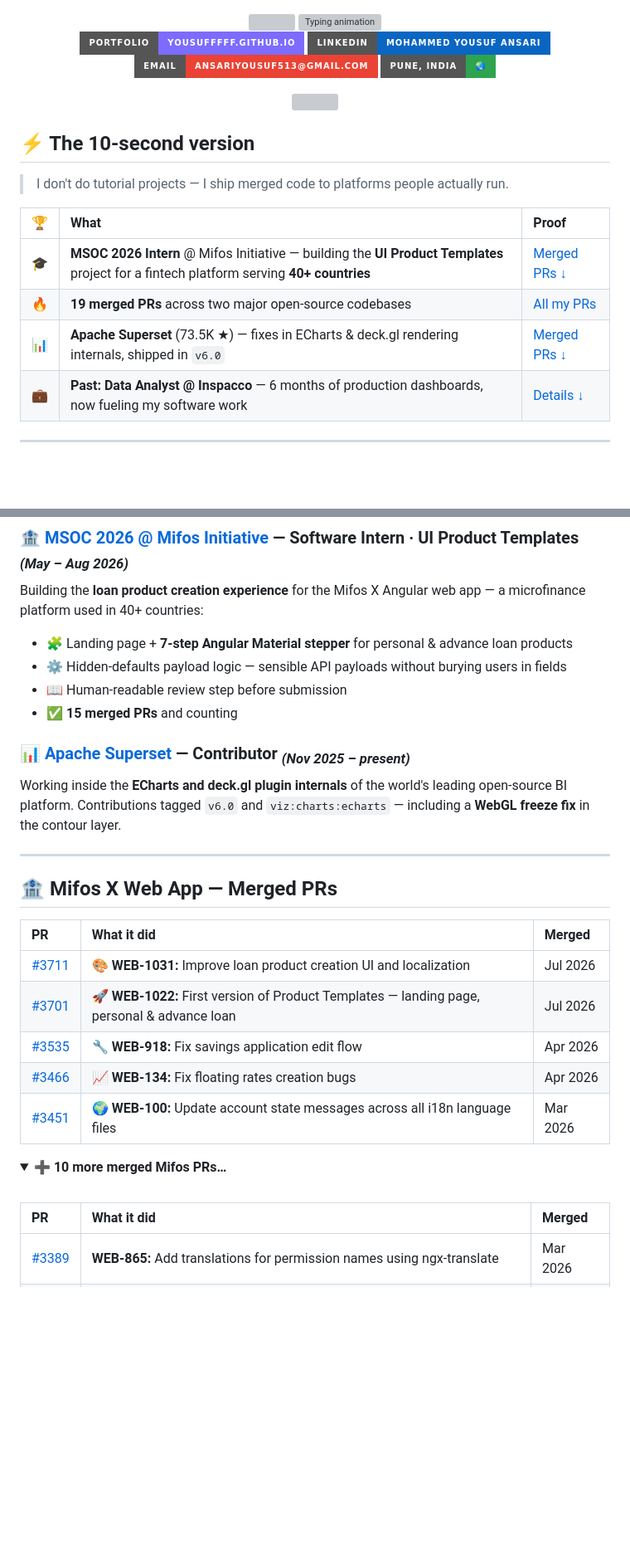
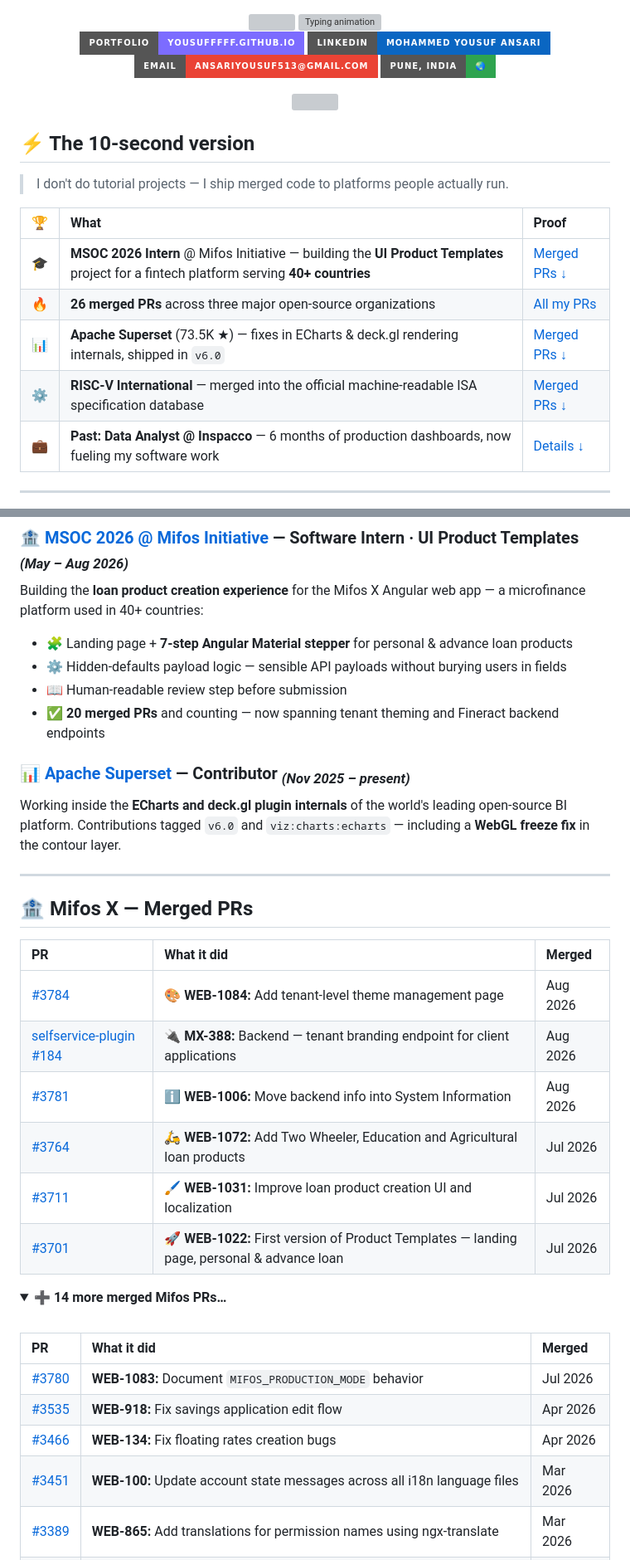
Before and after one commit to YousufFFFF/YousufFFFF, a Markdown page: README.md, 2 parts joined by grey strips. Shown at 83% size. Rendered like a GitHub page; folded sections open; badges without logos; blank space fills up the shorter version; grey boxes are pictures that could not be loaded.

Commit message:
Update merged PRs: Mifos 20 (incl. backend endpoint), Superset 5, add RISC-V Unified DB
Co-Authored-By: Claude Fable 5 <noreply@anthropic.com>

```diff
--- a/README.md
+++ b/README.md
@@ -27,8 +27,9 @@
 | 🏆 | What | Proof |
 |:--:|:--|:--|
 | 🎓 | **MSOC 2026 Intern** @ Mifos Initiative — building the **UI Product Templates** project for a fintech platform serving **40+ countries** | [Merged PRs ↓](#-mifos-x-web-app--merged-prs) |
-| 🔥 | **19 merged PRs** across two major open-source codebases | [All my PRs](https://github.com/search?q=author%3AYousufFFFF+type%3Apr+is%3Amerged&type=pullrequests) |
+| 🔥 | **26 merged PRs** across three major open-source organizations | [All my PRs](https://github.com/search?q=author%3AYousufFFFF+type%3Apr+is%3Amerged&type=pullrequests) |
 | 📊 | **Apache Superset** (73.5K ★) — fixes in ECharts & deck.gl rendering internals, shipped in `v6.0` | [Merged PRs ↓](#-apache-superset--merged-prs) |
+| ⚙️ | **RISC-V International** — merged into the official machine-readable ISA specification database | [Merged PRs ↓](#️-risc-v-unified-database--merged-prs) |
 | 💼 | **Past: Data Analyst @ Inspacco** — 6 months of production dashboards, now fueling my software work | [Details ↓](#-industry-experience) |
 
 </div>
@@ -44,7 +45,7 @@ Building the **loan product creation experience** for the Mifos X Angular web ap
 - 🧩 Landing page + **7-step Angular Material stepper** for personal & advance loan products
 - ⚙️ Hidden-defaults payload logic — sensible API payloads without burying users in fields
 - 📖 Human-readable review step before submission
-- ✅ **15 merged PRs** and counting
+- ✅ **20 merged PRs** and counting — now spanning tenant theming and Fineract backend endpoints
 
 ### 📊 [Apache Superset](https://github.com/apache/superset) — Contributor <sub>*(Nov 2025 – present)*</sub>
 
@@ -52,22 +53,27 @@ Working inside the **ECharts and deck.gl plugin internals** of the world's leadi
 
 ---
 
-## 🏦 Mifos X Web App — Merged PRs
+## 🏦 Mifos X — Merged PRs
 
 | PR | What it did | Merged |
 |:--|:--|:--|
-| [#3711](https://github.com/openMF/web-app/pull/3711) | 🎨 **WEB-1031:** Improve loan product creation UI and localization | Jul 2026 |
+| [#3784](https://github.com/openMF/web-app/pull/3784) | 🎨 **WEB-1084:** Add tenant-level theme management page | Aug 2026 |
+| [selfservice-plugin #184](https://github.com/openMF/selfservice-plugin/pull/184) | 🔌 **MX-388:** Backend — tenant branding endpoint for client applications | Aug 2026 |
+| [#3781](https://github.com/openMF/web-app/pull/3781) | ℹ️ **WEB-1006:** Move backend info into System Information | Aug 2026 |
+| [#3764](https://github.com/openMF/web-app/pull/3764) | 🛵 **WEB-1072:** Add Two Wheeler, Education and Agricultural loan products | Jul 2026 |
+| [#3711](https://github.com/openMF/web-app/pull/3711) | 🖌️ **WEB-1031:** Improve loan product creation UI and localization | Jul 2026 |
 | [#3701](https://github.com/openMF/web-app/pull/3701) | 🚀 **WEB-1022:** First version of Product Templates — landing page, personal & advance loan | Jul 2026 |
-| [#3535](https://github.com/openMF/web-app/pull/3535) | 🔧 **WEB-918:** Fix savings application edit flow | Apr 2026 |
-| [#3466](https://github.com/openMF/web-app/pull/3466) | 📈 **WEB-134:** Fix floating rates creation bugs | Apr 2026 |
-| [#3451](https://github.com/openMF/web-app/pull/3451) | 🌍 **WEB-100:** Update account state messages across all i18n language files | Mar 2026 |
 
 <details>
-<summary><b>➕ 10 more merged Mifos PRs…</b></summary>
+<summary><b>➕ 14 more merged Mifos PRs…</b></summary>
 <br/>
 
 | PR | What it did | Merged |
 |:--|:--|:--|
+| [#3780](https://github.com/openMF/web-app/pull/3780) | **WEB-1083:** Document `MIFOS_PRODUCTION_MODE` behavior | Jul 2026 |
+| [#3535](https://github.com/openMF/web-app/pull/3535) | **WEB-918:** Fix savings application edit flow | Apr 2026 |
+| [#3466](https://github.com/openMF/web-app/pull/3466) | **WEB-134:** Fix floating rates creation bugs | Apr 2026 |
+| [#3451](https://github.com/openMF/web-app/pull/3451) | **WEB-100:** Update account state messages across all i18n language files | Mar 2026 |
 | [#3389](https://github.com/openMF/web-app/pull/3389) | **WEB-865:** Add translations for permission names using ngx-translate | Mar 2026 |
 | [#3385](https://github.com/openMF/web-app/pull/3385) | **WEB-859:** Follow-up fix after review feedback on permission search | Mar 2026 |
 | [#3381](https://github.com/openMF/web-app/pull/3381) | **WEB-859:** Update role permission search field UX | Mar 2026 |
```
Also changed, not shown: other parts of README.md (+10 -1 lines).
